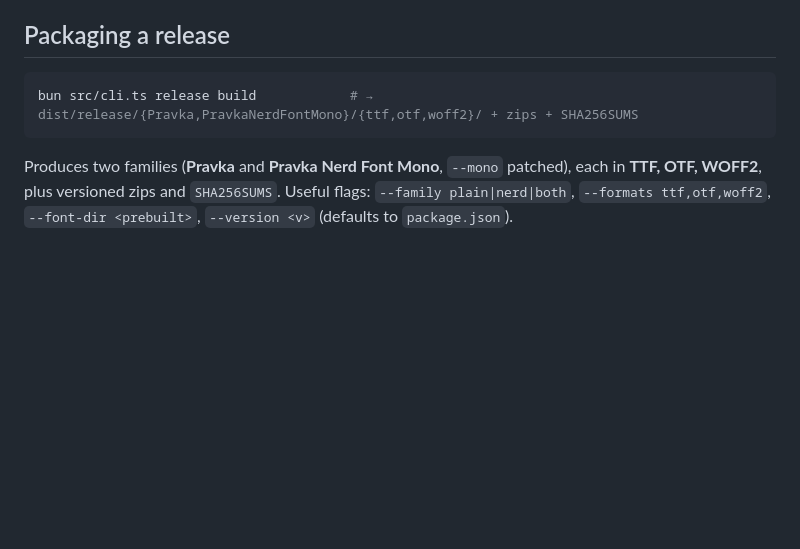
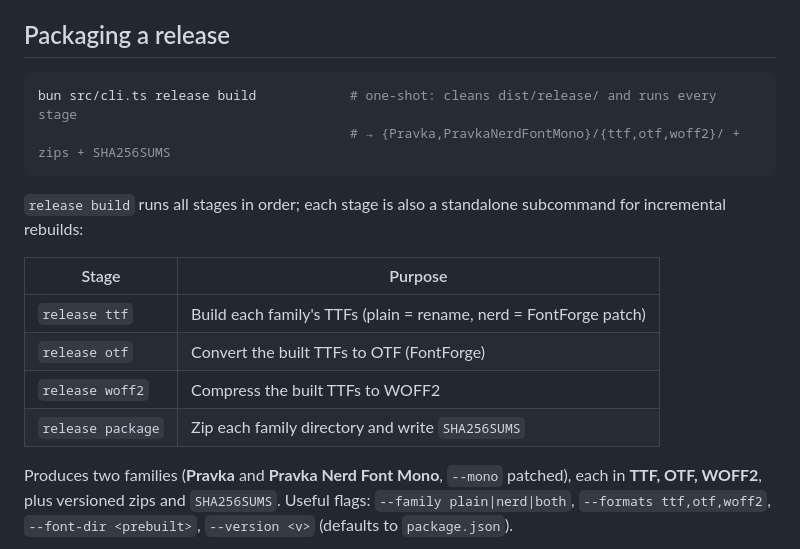
Before and after one commit to sudosubin/pravka, a Markdown page: README.md, the part around the change. Drawn GitHub-style; blank space fills up the shorter version.

Commit message:
docs: sync CLI reference (release stages, compare, flags, help) (#6)

````diff
--- a/README.md
+++ b/README.md
@@ -66,8 +66,18 @@ Built TTFs include Regular, Semibold, Bold, and Black weights, each in Upright a
 ## Packaging a release
 
 ```sh
-bun src/cli.ts release build            # → dist/release/{Pravka,PravkaNerdFontMono}/{ttf,otf,woff2}/ + zips + SHA256SUMS
+bun src/cli.ts release build            # one-shot: cleans dist/release/ and runs every stage
+                                        # → {Pravka,PravkaNerdFontMono}/{ttf,otf,woff2}/ + zips + SHA256SUMS
 ```
+
+`release build` runs all stages in order; each stage is also a standalone subcommand for incremental rebuilds:
+
+| Stage | Purpose |
+|-------|---------|
+| `release ttf` | Build each family's TTFs (plain = rename, nerd = FontForge patch) |
+| `release otf` | Convert the built TTFs to OTF (FontForge) |
+| `release woff2` | Compress the built TTFs to WOFF2 |
+| `release package` | Zip each family directory and write `SHA256SUMS` |
 
 Produces two families (**Pravka** and **Pravka Nerd Font Mono**, `--mono` patched), each in **TTF, OTF, WOFF2**, plus versioned zips and `SHA256SUMS`. Useful flags: `--family plain|nerd|both`, `--formats ttf,otf,woff2`, `--font-dir <prebuilt>`, `--version <v>` (defaults to `package.json`).
 
````
Also changed, not shown: CONTRIBUTING.md (+26 -5 lines).
